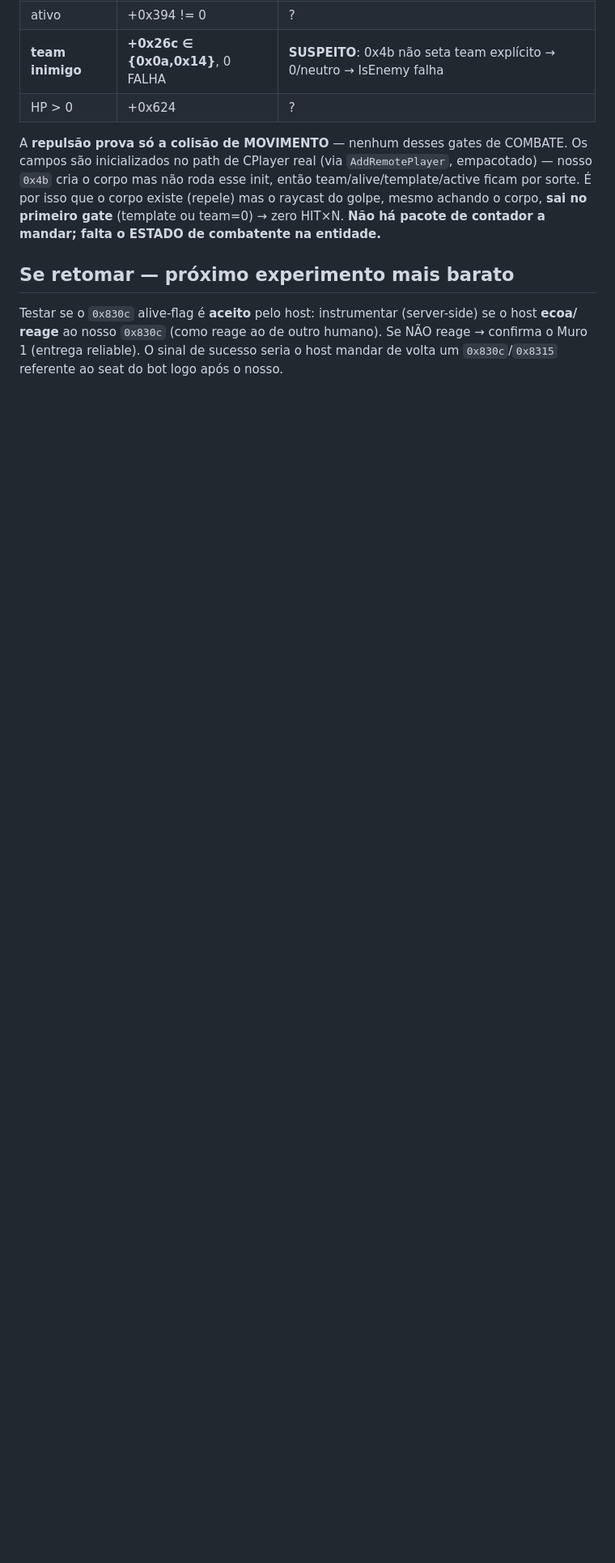
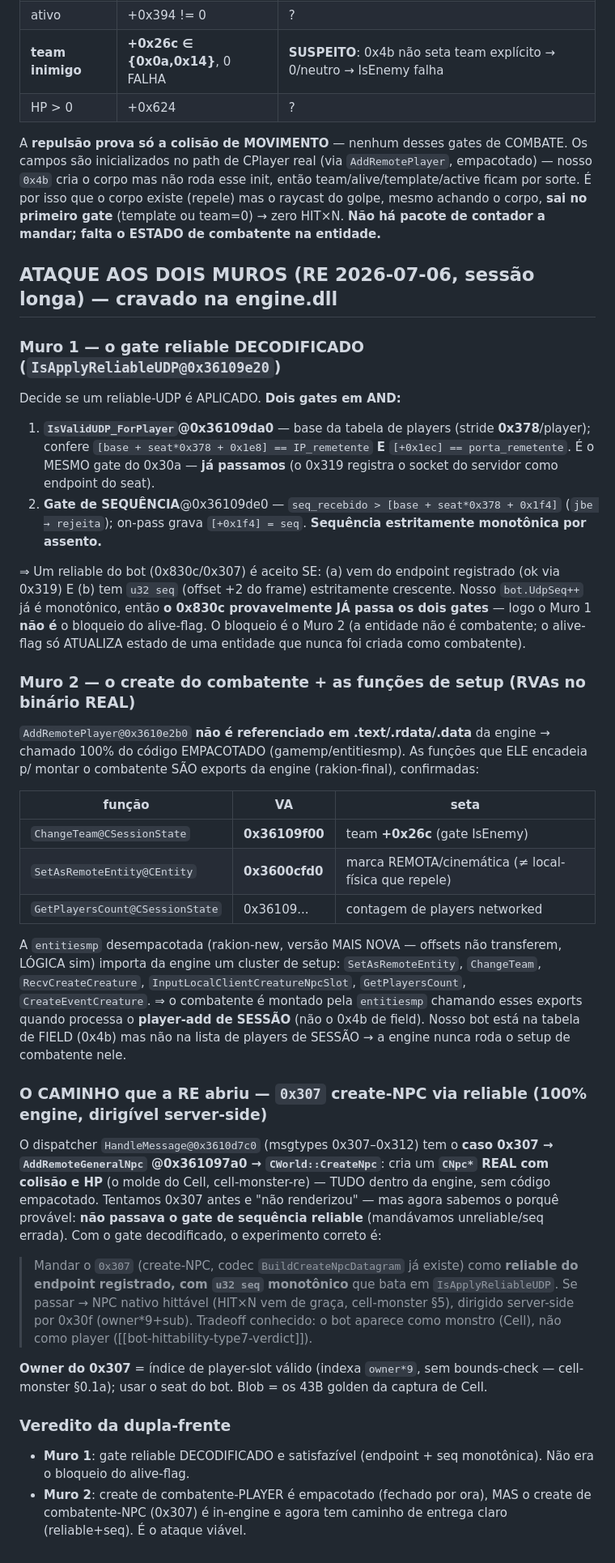
Before and after one commit to JohnPitter/openrakion, a Markdown page: docs/hitbox-re-findings.md, the part around the change. Shown at 81% size. Rendered like a GitHub page; blank space fills up the shorter version.

Commit message:
docs(re): ataque aos dois muros — gate reliable DECODIFICADO + setup do combatente mapeado
RE profunda (engine.dll símbolos, estável; entitiesmp desempacotada rakion-new p/ lógica):

MURO 1 (entrega reliable) DECODIFICADO — IsApplyReliableUDP@0x36109e20 = 2 gates AND:
- IsValidUDP_ForPlayer@0x36109da0: endpoint [base+seat*0x378+0x1e8/0x1ec] (já passamos via 0x319)
- seq monotônica @0x36109de0: seq > [+0x1f4], on-pass grava
Nosso UdpSeq já é monotônico -> o 0x830c provavelmente já passa; Muro 1 não era o bloqueio.

MURO 2 (create do combatente) — AddRemotePlayer@0x3610e2b0 sem ref na engine (100% packed).
Funções de setup são exports: ChangeTeam@0x36109f00 (team +0x26c), SetAsRemoteEntity@0x3600cfd0.
entitiesmp monta o combatente via player-add de SESSÃO, não pelo 0x4b de field.

CAMINHO VIÁVEL: 0x307 create-NPC (HandleMessage caso 0x307 -> AddRemoteGeneralNpc -> CreateNpc,
CNpc real hittável, 100% engine) via reliable+seq. Refutado hoje mas talvez por seq errada.

docs/hitbox-re-findings.md + memória. Insumo p/ retomada.

Co-Authored-By: Claude Fable 5 <noreply@anthropic.com>

```diff
--- a/docs/hitbox-re-findings.md
+++ b/docs/hitbox-re-findings.md
@@ -82,8 +82,59 @@ mas não roda esse init, então team/alive/template/active ficam por sorte. É p
 existe (repele) mas o raycast do golpe, mesmo achando o corpo, **sai no primeiro gate** (template ou
 team=0) → zero HIT×N. **Não há pacote de contador a mandar; falta o ESTADO de combatente na entidade.**
 
-## Se retomar — próximo experimento mais barato
-Testar se o `0x830c` alive-flag é **aceito** pelo host: instrumentar (server-side) se o host **ecoa/
-reage** ao nosso `0x830c` (como reage ao de outro humano). Se NÃO reage → confirma o Muro 1 (entrega
-reliable). O sinal de sucesso seria o host mandar de volta um `0x830c`/`0x8315` referente ao seat do
-bot logo após o nosso.
+## ATAQUE AOS DOIS MUROS (RE 2026-07-06, sessão longa) — cravado na engine.dll
+
+### Muro 1 — o gate reliable DECODIFICADO (`IsApplyReliableUDP@0x36109e20`)
+Decide se um reliable-UDP é APLICADO. **Dois gates em AND:**
+
+1. **`IsValidUDP_ForPlayer`@0x36109da0** — base da tabela de players (stride **0x378**/player);
+   confere `[base + seat*0x378 + 0x1e8] == IP_remetente` **E** `[+0x1ec] == porta_remetente`. É o
+   MESMO gate do 0x30a — **já passamos** (o 0x319 registra o socket do servidor como endpoint do seat).
+2. **Gate de SEQUÊNCIA**@0x36109de0 — `seq_recebido > [base + seat*0x378 + 0x1f4]` (`jbe → rejeita`);
+   on-pass grava `[+0x1f4] = seq`. **Sequência estritamente monotônica por assento.**
+
+⇒ Um reliable do bot (0x830c/0x307) é aceito SE: (a) vem do endpoint registrado (ok via 0x319) E
+(b) tem `u32 seq` (offset +2 do frame) estritamente crescente. Nosso `bot.UdpSeq++` já é monotônico,
+então **o 0x830c provavelmente JÁ passa os dois gates** — logo o Muro 1 **não é** o bloqueio do
+alive-flag. O bloqueio é o Muro 2 (a entidade não é combatente; o alive-flag só ATUALIZA estado de
+uma entidade que nunca foi criada como combatente).
+
+### Muro 2 — o create do combatente + as funções de setup (RVAs no binário REAL)
+`AddRemotePlayer@0x3610e2b0` **não é referenciado em .text/.rdata/.data** da engine → chamado 100%
+do código EMPACOTADO (gamemp/entitiesmp). As funções que ELE encadeia p/ montar o combatente SÃO
+exports da engine (rakion-final), confirmadas:
+
+| função | VA | seta |
+|---|---|---|
+| `ChangeTeam@CSessionState` | **0x36109f00** | team **+0x26c** (gate IsEnemy) |
+| `SetAsRemoteEntity@CEntity` | **0x3600cfd0** | marca REMOTA/cinemática (≠ local-física que repele) |
+| `GetPlayersCount@CSessionState` | 0x36109... | contagem de players networked |
+
+A `entitiesmp` desempacotada (rakion-new, versão MAIS NOVA — offsets não transferem, LÓGICA sim)
+importa da engine um cluster de setup: `SetAsRemoteEntity`, `ChangeTeam`, `RecvCreateCreature`,
+`InputLocalClientCreatureNpcSlot`, `GetPlayersCount`, `CreateEventCreature`. ⇒ o combatente é montado
+pela `entitiesmp` chamando esses exports quando processa o **player-add de SESSÃO** (não o 0x4b de
+field). Nosso bot está na tabela de FIELD (0x4b) mas não na lista de players de SESSÃO → a engine
+nunca roda o setup de combatente nele.
+
+### O CAMINHO que a RE abriu — `0x307` create-NPC via reliable (100% engine, dirigível server-side)
+O dispatcher `HandleMessage@0x3610d7c0` (msgtypes 0x307–0x312) tem o **caso 0x307 → `AddRemoteGeneralNpc`
+@0x361097a0 → `CWorld::CreateNpc`**: cria um **`CNpc*` REAL com colisão e HP** (o molde do Cell,
+cell-monster-re) — TUDO dentro da engine, sem código empacotado. Tentamos 0x307 antes e "não
+renderizou" — mas agora sabemos o porquê provável: **não passava o gate de sequência reliable**
+(mandávamos unreliable/seq errada). Com o gate decodificado, o experimento correto é:
+
+> Mandar o `0x307` (create-NPC, codec `BuildCreateNpcDatagram` já existe) como **reliable do endpoint
+> registrado, com `u32 seq` monotônico** que bata em `IsApplyReliableUDP`. Se passar → NPC nativo
+> hittável (HIT×N vem de graça, cell-monster §5), dirigido server-side por 0x30f (owner*9+sub).
+> Tradeoff conhecido: o bot aparece como monstro (Cell), não como player ([[bot-hittability-type7-verdict]]).
+
+**Owner do 0x307** = índice de player-slot válido (indexa `owner*9`, sem bounds-check — cell-monster
+§0.1a); usar o seat do bot. Blob = os 43B golden da captura de Cell.
+
+### Veredito da dupla-frente
+- **Muro 1**: gate reliable DECODIFICADO e satisfazível (endpoint + seq monotônica). Não era o
+  bloqueio do alive-flag.
+- **Muro 2**: create de combatente-PLAYER é empacotado (fechado por ora), MAS o create de
+  combatente-NPC (0x307) é in-engine e agora tem caminho de entrega claro (reliable+seq). É o
+  ataque viável.
```
